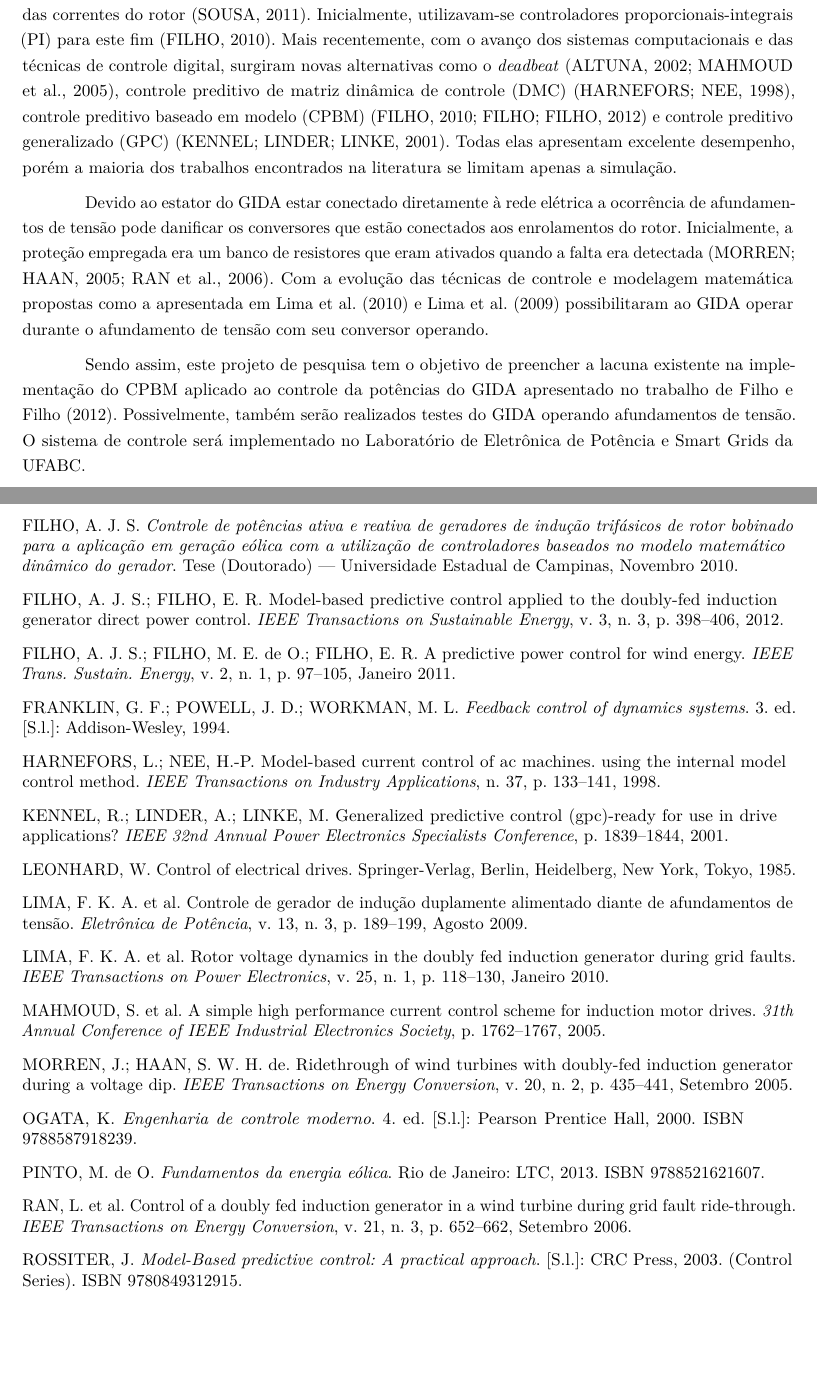
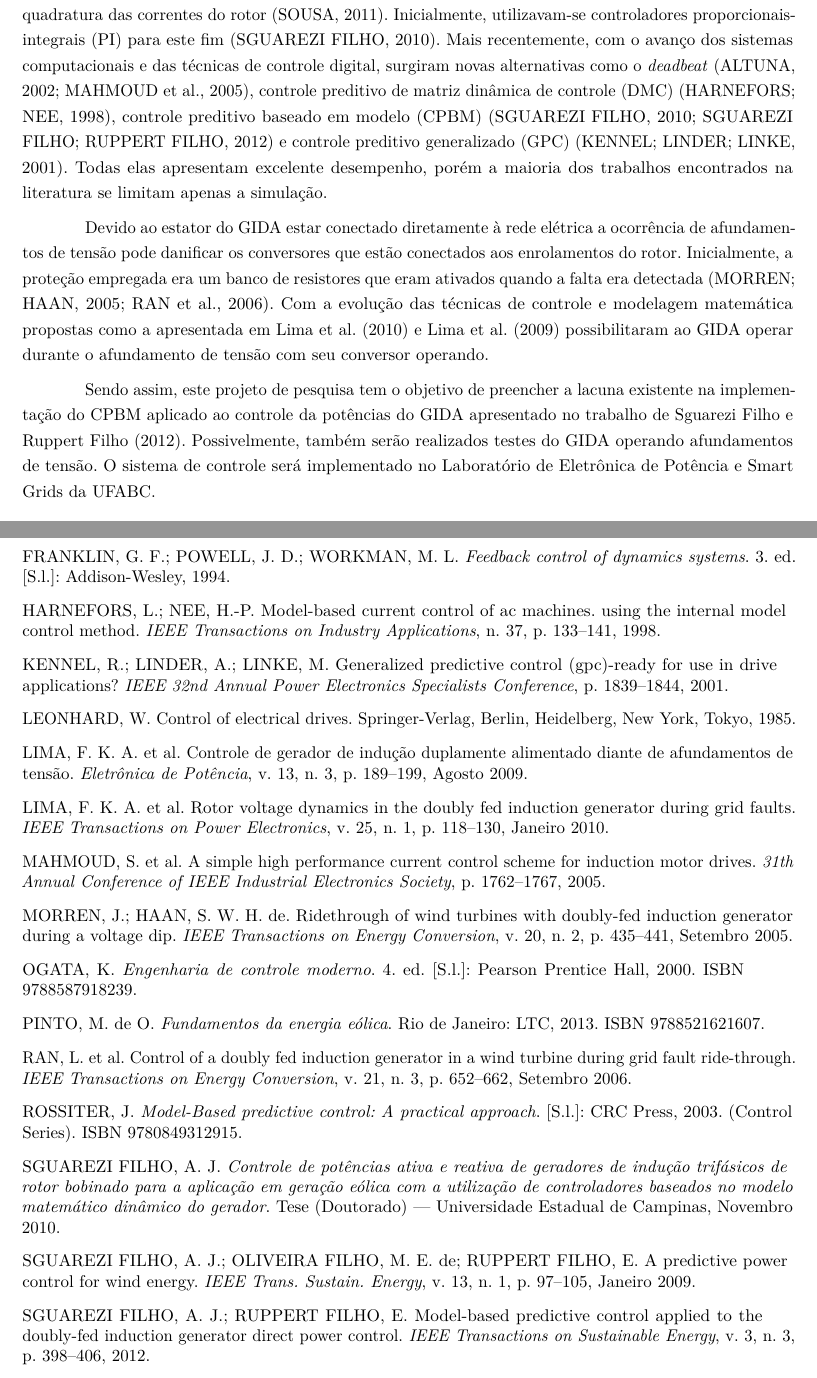
Before and after one commit to lucaslrodri/mestrado_ufbabc, a LaTeX thesis (Projeto_fapesp/main.tex, which reads Projeto_fapesp/biblio.bib): two parts of pages 5 and 12 of 13, joined at a grey line, cut so that both start at the same text, the shorter picture padded with empty space. The pictures show the PDF file Projeto_fapesp/main.pdf that the author committed with the source.

```diff
--- a/Projeto_fapesp/biblio.bib
+++ b/Projeto_fapesp/biblio.bib
@@ -211,11 +211,11 @@
 
 @article{alfeucustominimizado,
 	title={A predictive	power control for wind energy},
-	author={Alfeu J. Sguarezi Filho and Milton E. de Oliveira Filho and Ernesto Ruppert Filho},
-	year = {2011},
+	author={Alfeu J. Sguarezi{ }Filho and Milton E. de Oliveira{ }Filho and Ernesto Ruppert{ }Filho},
+	year = {2009},
 	journal = {IEEE Trans. Sustain. Energy},
 	pages   = {97–105},
 	month = {Janeiro},
 	number = {1},
-	volume = {2}
+	volume = {13}
 }
```
Also changed, not shown: Projeto_fapesp/main.tex (+1 -1 lines), Projeto_fapesp/main.bbl, Projeto_fapesp/main.pdf, Projeto_fapesp/biblio.bib (4 more changed lines), 3 other files.
